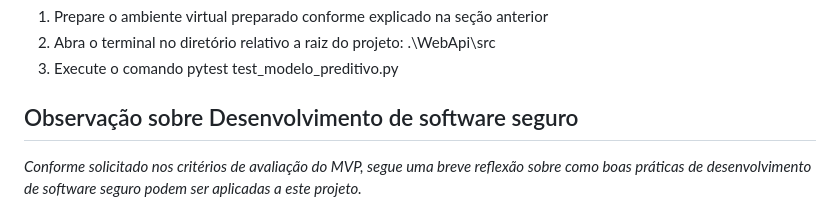
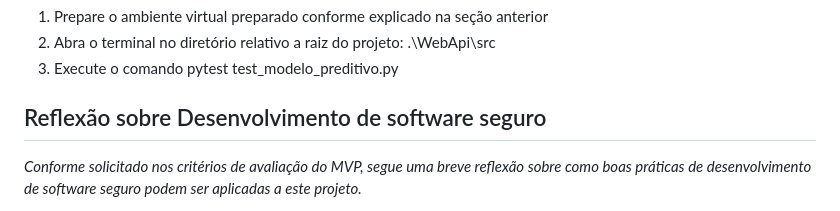
Before and after one commit to matheusmughrabi/AnalisadorVinhoTinto, a Markdown page: README.md, the part around the change. Drawn GitHub-style.

```diff
--- a/README.md
+++ b/README.md
@@ -81,7 +81,7 @@ Primeiramente faça o clone do repositório: git clone [https://github.com/mathe
 
 
 
-## Observação sobre Desenvolvimento de software seguro
+## Reflexão sobre Desenvolvimento de software seguro
 *Conforme solicitado nos critérios de avaliação do MVP, segue uma breve reflexão sobre como boas práticas de desenvolvimento de software seguro podem ser aplicadas a este projeto.*
 
 A aplicação de técnicas e práticas de Desenvolvimento de Software Seguro é fundamental para garantir a confidencialidade, integridade e disponibilidade dos dados e sistemas.
```
